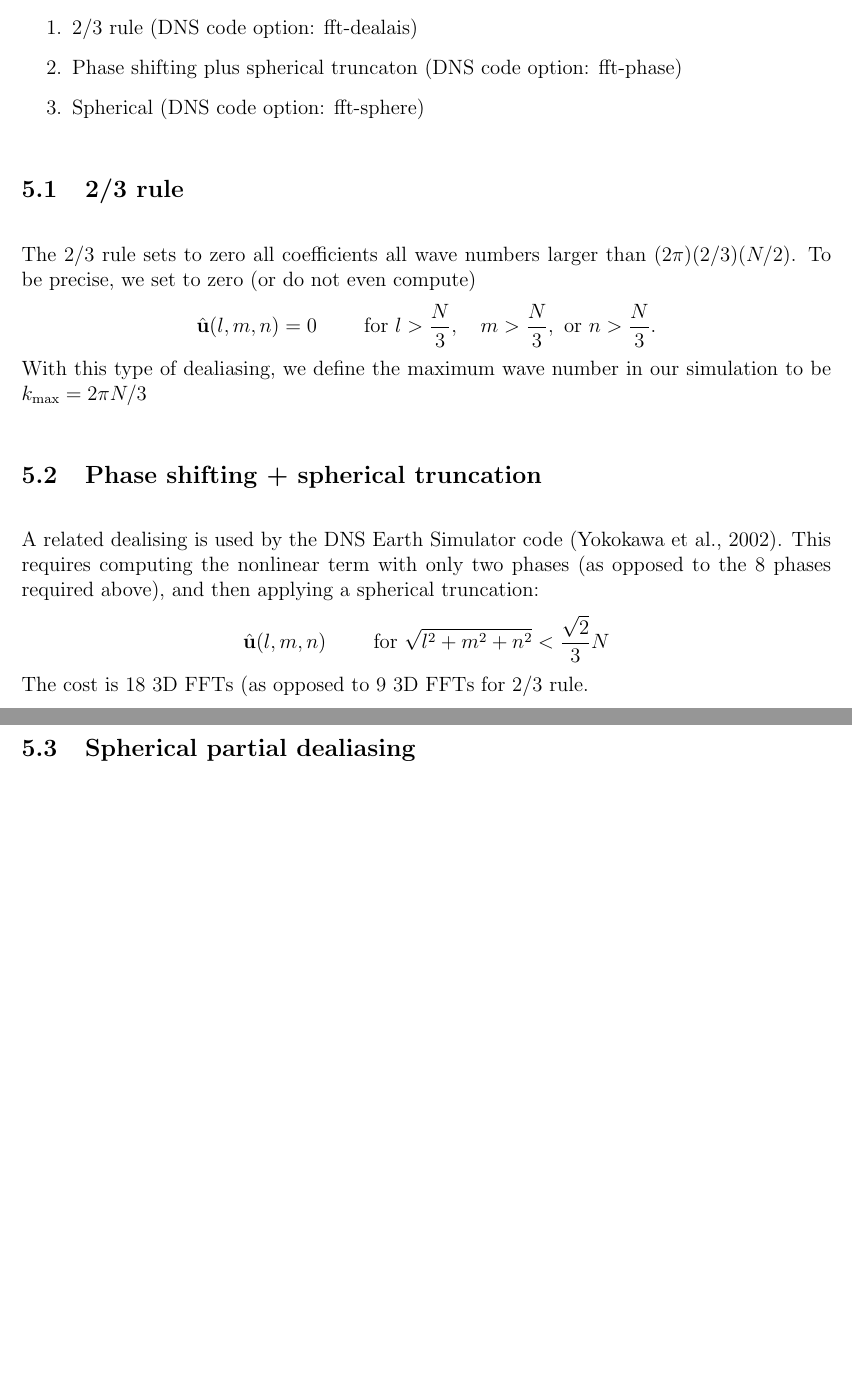
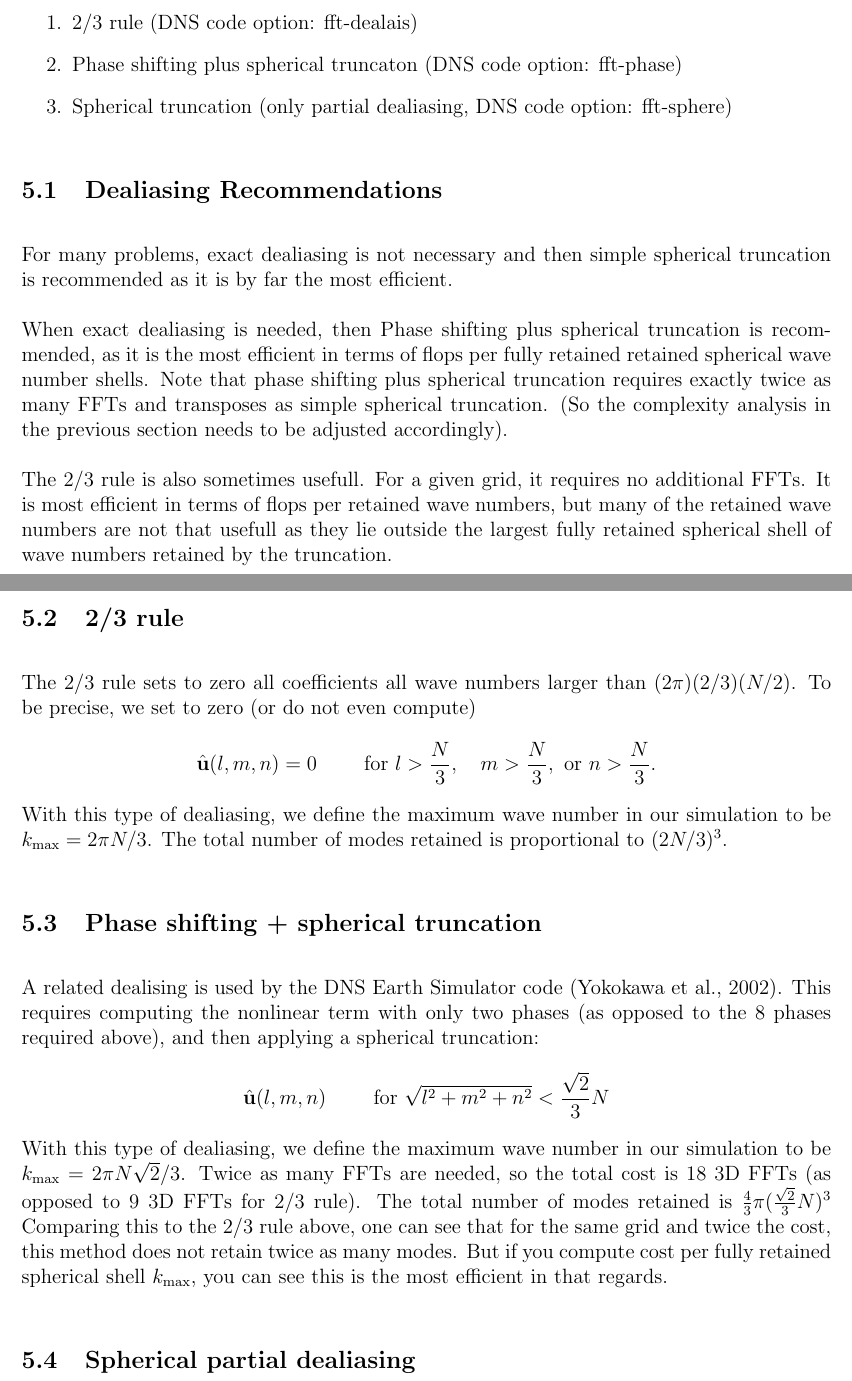
Before and after one commit to mt5555/dns, a LaTeX document (pseudospectral.tex): two parts of pages 9 and 10 of 14 before the commit and two parts of pages 9 and 10 of 15 after it, joined at a grey line, cut so that both start at the same text, the shorter picture padded with empty space. Compiled offline with pdfLaTeX.

Commit message:
added more info about dealiasing

```diff
--- a/pseudospectral.tex
+++ b/pseudospectral.tex
@@ -405,8 +405,28 @@ supported in the Sandia/LANL DNS code include:
 \begin{enumerate}
 \item 2/3 rule   (DNS code option: fft-dealais)
 \item Phase shifting plus spherical truncaton  (DNS code option: fft-phase)
-\item Spherical  (DNS code option: fft-sphere)
+\item Spherical truncation (only partial dealiasing, DNS code option: fft-sphere)
 \end{enumerate}
+
+\subsection{Dealiasing Recommendations}
+For many problems, exact dealiasing is not necessary and then
+simple spherical truncation is recommended as it is by far
+the most efficient.
+
+When exact dealiasing is needed, then
+Phase shifting plus spherical truncation is recommended, as it is
+the most efficient in terms of flops per fully retained retained
+spherical wave number shells.  Note that phase shifting plus
+spherical truncation requires exactly twice as many FFTs and transposes
+as simple spherical truncation.  (So the complexity analysis in the previous
+section needs to be adjusted accordingly).
+
+The 2/3 rule is also sometimes usefull.  For a given grid, it requires
+no additional FFTs.  It is most efficient in terms of flops per
+retained wave numbers, but many of the retained wave numbers are
+not that usefull as they lie outside the largest fully retained
+spherical shell of wave numbers retained by the truncation.
+
 
 
 \subsection{2/3 rule}
@@ -416,7 +436,9 @@ $(2 \pi) (2/3)(N/2)$. To be precise, we set to zero (or do not even compute)
 \hat \uv(l,m,n) = 0 \qquad  \text{ for } l > \frac{N}{3}, \quad m > \frac{N}{3}, \text{ or }  n > \frac{N}{3}.
 \]
 With this type of dealiasing, we define the maximum wave number
-in our simulation to be $k_\text{max} = 2 \pi N/3$
+in our simulation to be $k_\text{max} = 2 \pi N/3$.
+The total number of modes retained is proportional to $(2 N/3)^3$.
+
 
 
 \subsection{Phase shifting + spherical truncation}
@@ -427,7 +449,16 @@ the 8 phases required above), and then applying a spherical truncation:
 \[
 \hat \uv(l,m,n)  \qquad \text{ for } \sqrt{l^2 + m^2 + n^2} < \frac{\sqrt{2}}{3} N
 \]
-The cost is 18 3D FFTs (as opposed to 9 3D FFTs for 2/3 rule.
+With this type of dealiasing, we define the maximum wave number
+in our simulation to be $k_\text{max} = 2 \pi N\sqrt{2}/3$.
+Twice as many FFTs are needed, so the total
+cost is 18 3D FFTs (as opposed to 9 3D FFTs for 2/3 rule).
+The total number of modes retained is $\frac43 \pi (\frac{\sqrt{2}}{3} N)^3 $
+Comparing this to the 2/3 rule above, one can see that for the same
+grid and twice the cost, this method does not retain twice as many
+modes.  But if you compute cost per fully retained spherical shell $k_\text{max}$,
+you can see this is the most efficient in that regards.
+
 
 \subsection{Spherical partial dealiasing}
 Spherical partial dealiasing does not exactly remove all aliasing errors
```
